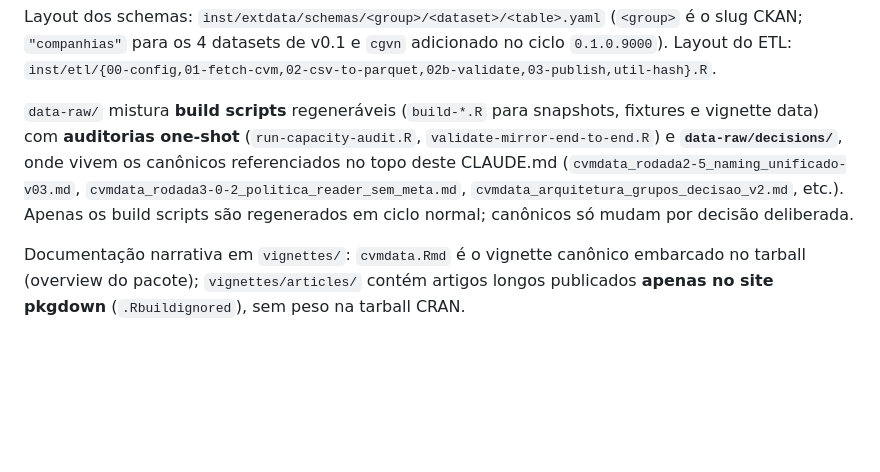
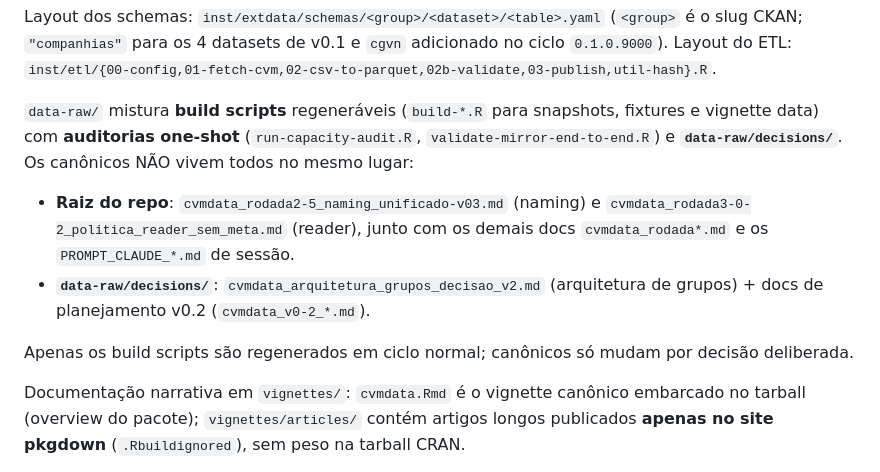
Before and after one commit to SidneyBissoli/cvmdata, a Markdown page: CLAUDE.md, the part around the change. GitHub-like rendering; blank space fills up the shorter version.

Commit message:
docs(claude): correct canonical doc locations in §4
The naming doc (cvmdata_rodada2-5_naming_unificado-v03.md) and reader
policy doc (cvmdata_rodada3-0-2_politica_reader_sem_meta.md) live at the
repo root, not under data-raw/decisions/. Only the groups-architecture
canonical (cvmdata_arquitetura_grupos_decisao_v2.md) and the v0.2
planning docs are in data-raw/decisions/. §4 now maps each canonical to
its real location so future sessions follow valid paths.

Co-Authored-By: Claude Opus 4.8 (1M context) <noreply@anthropic.com>

```diff
--- a/CLAUDE.md
+++ b/CLAUDE.md
@@ -277,12 +277,17 @@ Layout do ETL: `inst/etl/{00-config,01-fetch-cvm,02-csv-to-parquet,02b-validate,
 `data-raw/` mistura **build scripts** regeneráveis (`build-*.R` para
 snapshots, fixtures e vignette data) com **auditorias one-shot**
 (`run-capacity-audit.R`, `validate-mirror-end-to-end.R`) e
-**`data-raw/decisions/`**, onde vivem os canônicos referenciados no
-topo deste CLAUDE.md (`cvmdata_rodada2-5_naming_unificado-v03.md`,
-`cvmdata_rodada3-0-2_politica_reader_sem_meta.md`,
-`cvmdata_arquitetura_grupos_decisao_v2.md`, etc.). Apenas os build
-scripts são regenerados em ciclo normal; canônicos só mudam por
-decisão deliberada.
+**`data-raw/decisions/`**. Os canônicos NÃO vivem todos no mesmo lugar:
+- **Raiz do repo**: `cvmdata_rodada2-5_naming_unificado-v03.md` (naming)
+  e `cvmdata_rodada3-0-2_politica_reader_sem_meta.md` (reader), junto
+  com os demais docs `cvmdata_rodada*.md` e os `PROMPT_CLAUDE_*.md` de
+  sessão.
+- **`data-raw/decisions/`**: `cvmdata_arquitetura_grupos_decisao_v2.md`
+  (arquitetura de grupos) + docs de planejamento v0.2
+  (`cvmdata_v0-2_*.md`).
+
+Apenas os build scripts são regenerados em ciclo normal; canônicos só
+mudam por decisão deliberada.
 
 Documentação narrativa em `vignettes/`: `cvmdata.Rmd` é o vignette
 canônico embarcado no tarball (overview do pacote); `vignettes/articles/`
```
